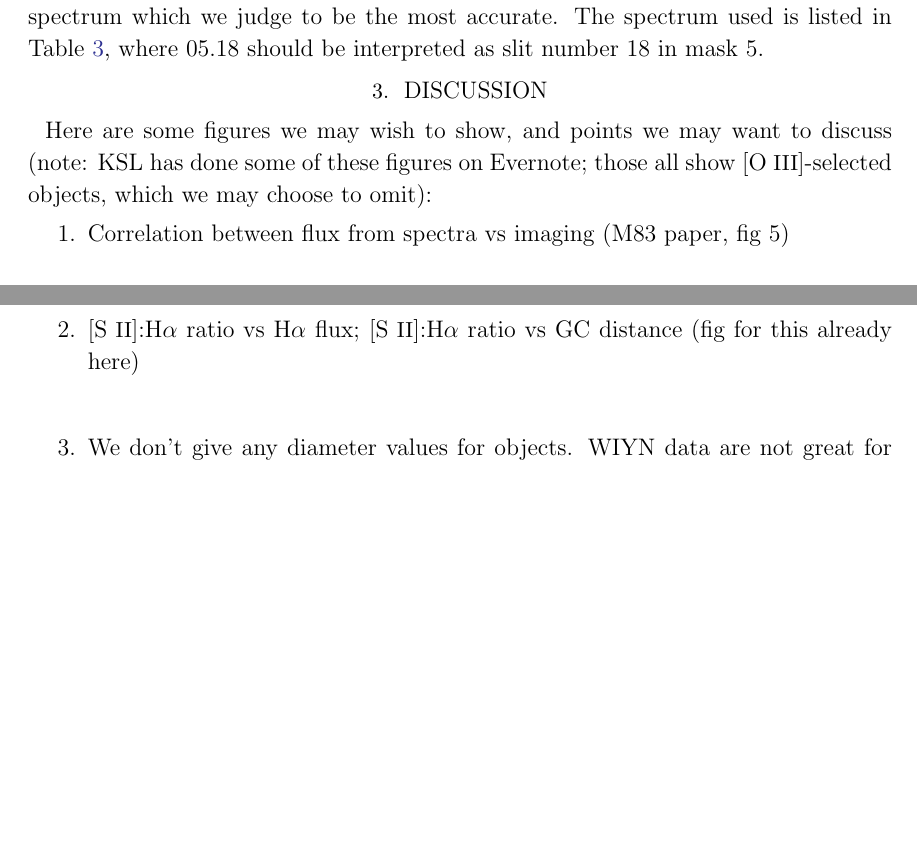
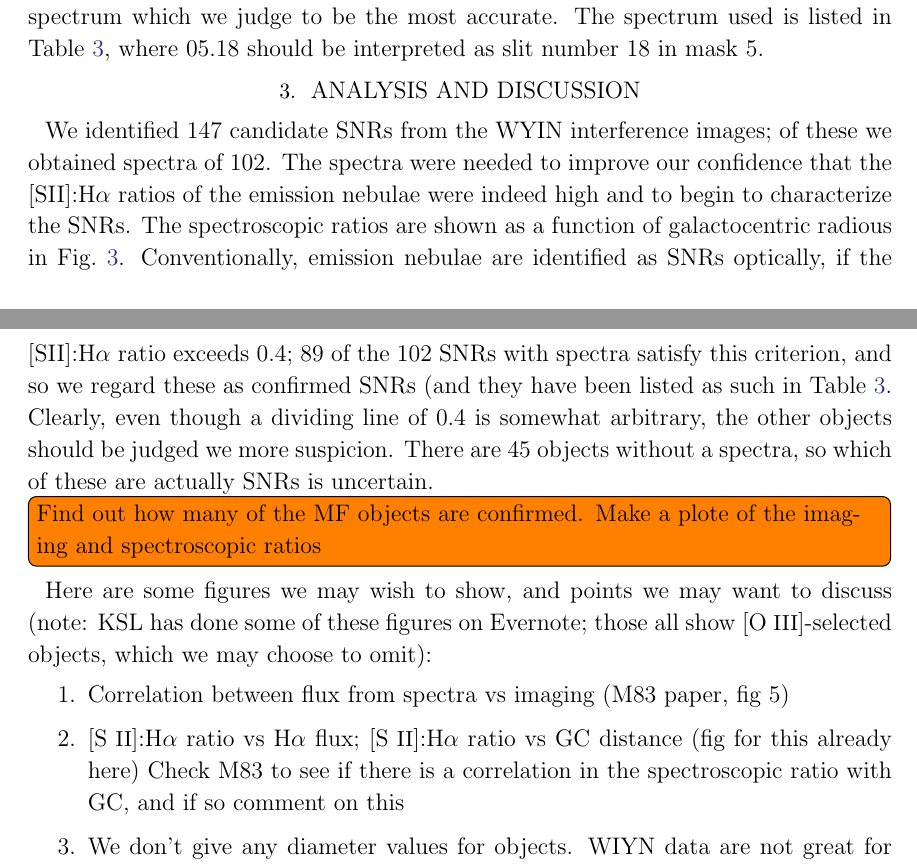
Before and after one commit to kslong/NGC6946_spectra, a LaTeX paper (ms.tex): two parts of pages 5 and 6 of 22, joined at a grey line, cut so that both start at the same text, the shorter picture padded with empty space. Compiled offline with pdfLaTeX.

Commit message:
Beginnings of a discussion

```diff
--- a/ms.tex
+++ b/ms.tex
@@ -393,11 +393,16 @@ Table \ref{table_snr_spec}  lists the information we obtained for the SNR candid
 
 
 
-\section{Discussion}
+\section{Analysis and Discussion}
+
+We identified 147 candidate SNRs from the WYIN interference images; of these we obtained spectra of 102. The spectra were needed to improve our confidence that the [SII]:\ha\ ratios of the emission nebulae were indeed high and to begin to characterize the SNRs.  The spectroscopic ratios are shown as a function of galactocentric radious in Fig.\ \ref{fig_s2_ha}.  Conventionally, emission nebulae are identified as SNRs optically, if the [SII]:\ha\ ratio exceeds 0.4; 89 of the 102 SNRs with spectra satisfy this criterion, and so we regard these as confirmed SNRs (and they have been listed as such in Table \ref{table_candidates}. Clearly, even though a dividing line of 0.4 is somewhat arbitrary, the other objects should be judged we more suspicion. There are 45 objects without a spectra, so which of these are actually SNRs is uncertain.
+
+\todo[inline]{Find out how many of the MF objects are confirmed.  Make a plote of the imaging and spectroscopic ratios}
+
 Here are some figures we may wish to show, and points we may want to discuss (note: KSL has done some of these figures on Evernote; those all show \oiii-selected objects, which we may choose to omit):
 \begin{enumerate}
     \item Correlation between flux from spectra vs imaging (M83 paper, fig 5)
-    \item \sii:\ha\ ratio vs \ha\ flux; \sii:\ha\ ratio vs GC distance (fig for this already here)
+    \item \sii:\ha\ ratio vs \ha\ flux; \sii:\ha\ ratio vs GC distance (fig for this already here)  Check M83 to see if there is a correlation in the spectroscopic ratio with GC, and if so comment on this
     \item We don't give any diameter values for objects.  WIYN data are not great for this, but may be worth something.  Also, aren't there WFC3 Pa$\beta$(?) images; are these useful for getting diameters? There are also a handful of \ha\ images (from ACS or WFC2) which should be useful.  If we are to use these, we need to add another short subsection under Observations.
     \item \hb:\ha\ ratio vs GC Distance: done in Evernote; this indicates that reddening is severe throughout \gal, and is most severe near the center.  Happily, this has little effect on the relative strengths of the most interesting lines: \oi, \ha, \nii, and \sii.
     \item Gradients: \nii:\ha\ and \sii:\ha\ vs GCD (M83 paper, fig 8)
```
